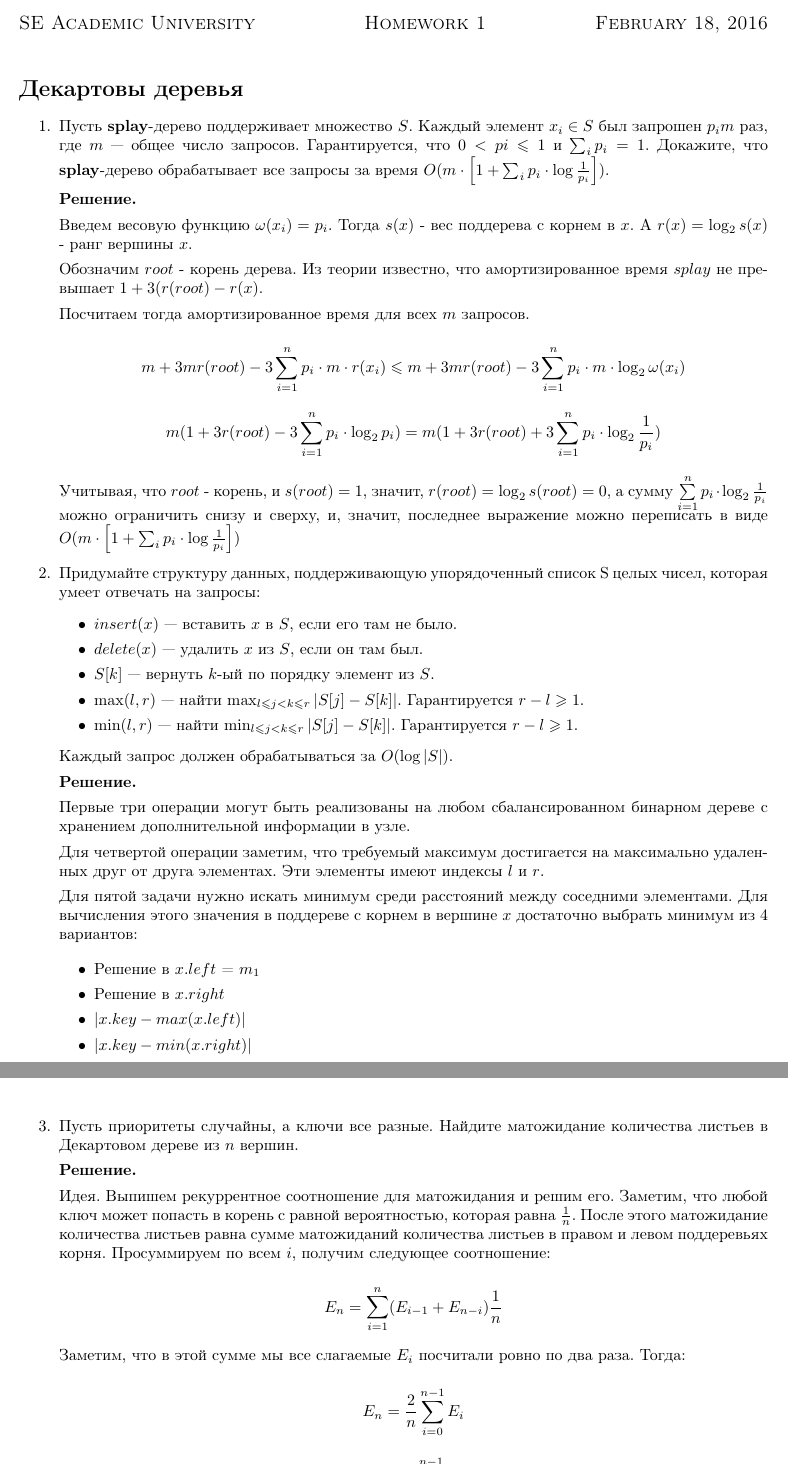
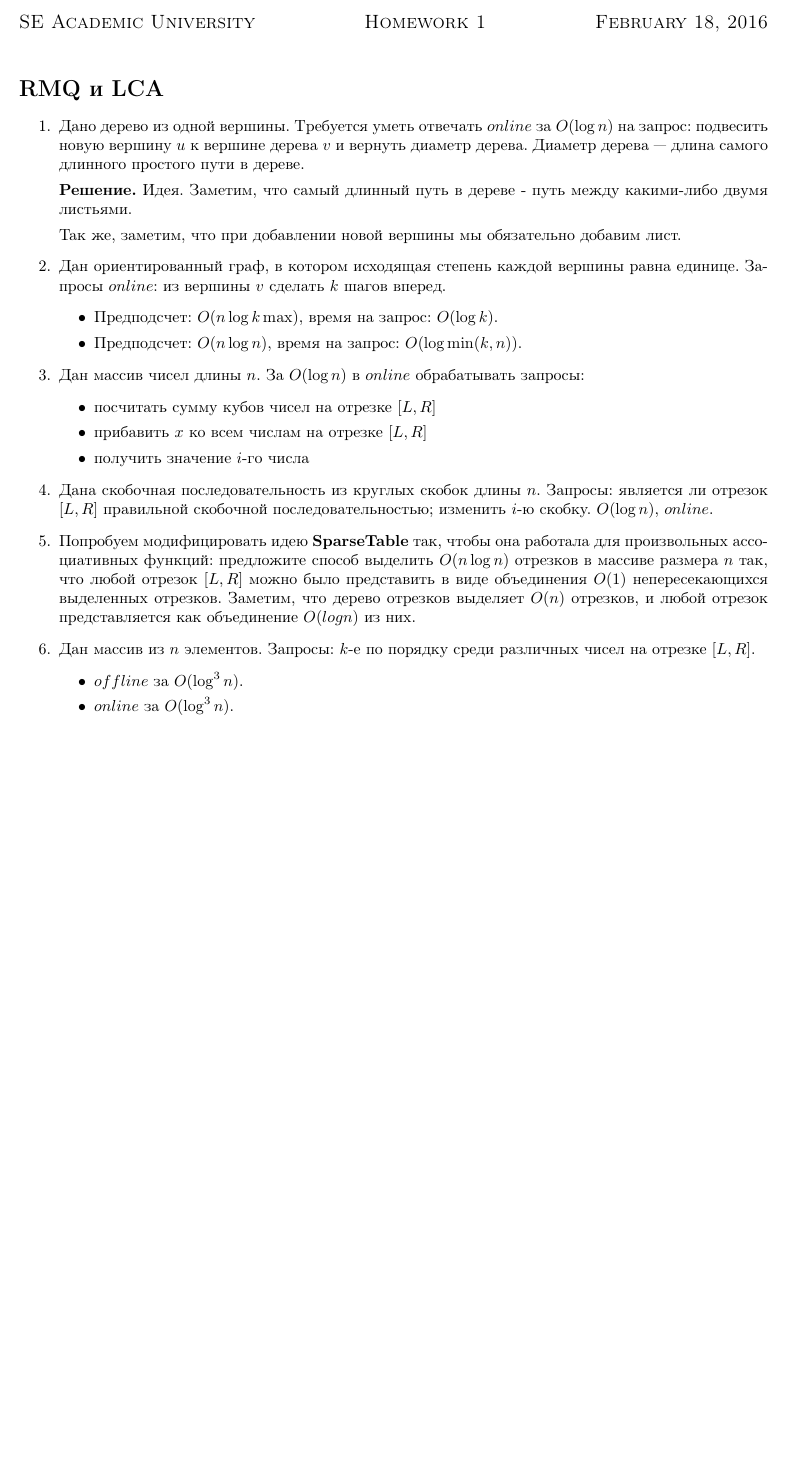
Before and after one commit to bibaev/algo-spring, a LaTeX document (ha/Report.tex, which reads ha/ha/ha2.tex): two parts of pages 1 and 2 of 4 before the commit and part of the page after it, the two joined at a grey line, cut so that both start at the same text, the shorter picture padded with empty space. Compiled offline with pdfLaTeX.

Commit message:
Add tasks for homework 2.

```diff
--- /dev/null
+++ b/ha/ha/ha2.tex
@@ -0,0 +1,35 @@
+\section*{RMQ и LCA}
+\begin{enumerate}
+	\item Дано дерево из одной вершины. Требуется уметь отвечать $online$ за $O(\log n)$ на
+	запрос: подвесить новую вершину $u$ к вершине дерева $v$ и вернуть диаметр дерева. Диаметр
+	дерева — длина самого длинного простого пути в дереве.
+
+	\textbf{Решение.} Идея. Заметим, что самый длинный путь в дереве - путь между какими-либо двумя листьями.
+
+	Так же, заметим, что при добавлении новой вершины мы обязательно добавим лист.
+
+
+	\item Дан ориентированный граф, в котором исходящая степень каждой вершины равна единице.
+	Запросы $online$: из вершины $v$ сделать $k$ шагов вперед.
+	\begin{itemize}
+		\item Предподсчет: $O(n \log k\max)$, время на запрос: $O(\log k)$.
+		\item Предподсчет: $O(n \log n)$, время на запрос: $O(\log \min(k, n))$.
+	\end{itemize}
+
+	\item Дан массив чисел длины $n$. За $O(\log n)$ в $online$ обрабатывать запросы:
+	\begin{itemize}
+		\item посчитать сумму кубов чисел на отрезке $[L, R]$
+		\item прибавить $x$ ко всем числам на отрезке $[L, R]$
+		\item получить значение $i$-го числа
+	\end{itemize}
+
+	\item Дана скобочная последовательность из круглых скобок длины $n$. Запросы: является ли
+	отрезок $[L, R]$ правильной скобочной последовательностью; изменить $i$-ю скобку. $O(\log n)$, $online$.
+
+	\item Попробуем модифицировать идею $\mathbf{SparseTable}$ так, чтобы она работала для произвольных ассоциативных функций: предложите способ выделить $O(n \log n)$ отрезков в массиве размера $n$ так, что любой отрезок $[L, R]$ можно было представить в виде объединения $O(1)$ непересекающихся выделенных отрезков. Заметим, что дерево отрезков выделяет $O(n)$ отрезков, и любой отрезок представляется как объединение $O(log n)$ из них.
+
+	\item Дан массив из $n$ элементов. Запросы: $k$-е по порядку среди различных чисел на отрезке $[L, R]$.
+	\begin{itemize}
+		\item $offline$ за $O(\log^3 n)$.
+		\item $online$ за $O(\log^3 n)$.
+	\end{itemize}
```
Also changed, not shown: ha/Report.tex (+2 -1 lines), ha/ha/ha2.tex (15 more changed lines).
